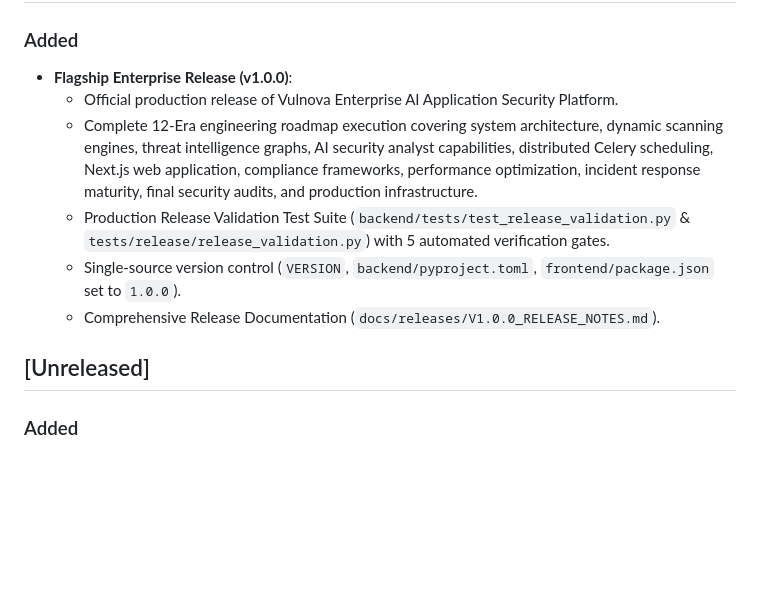
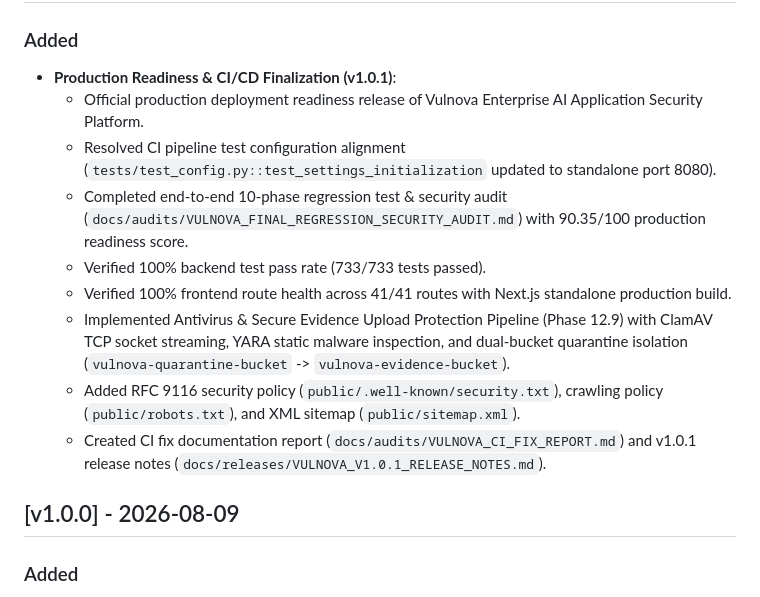
Before and after one commit to ayushsingh257/Vulnova, a Markdown page: CHANGELOG.md, the part around one of its changes. GitHub-like rendering; blank space fills up the shorter version.

```diff
--- a/CHANGELOG.md
+++ b/CHANGELOG.md
@@ -10,13 +10,16 @@ The format is based on [Keep a Changelog](https://keepachangelog.com/en/1.0.0/),
 
 ### Added
-- **Flagship Enterprise Release (v1.0.0)**:
-  - Official production release of Vulnova Enterprise AI Application Security Platform.
-  - Complete 12-Era engineering roadmap execution covering system architecture, dynamic scanning engines, threat intelligence graphs, AI security analyst capabilities, distributed Celery scheduling, Next.js web application, compliance frameworks, performance optimization, incident response maturity, final security audits, and production infrastructure.
-  - Production Release Validation Test Suite (`backend/tests/test_release_validation.py` & `tests/release/release_validation.py`) with 5 automated verification gates.
-  - Single-source version control (`VERSION`, `backend/pyproject.toml`, `frontend/package.json` set to `1.0.0`).
-  - Comprehensive Release Documentation (`docs/releases/V1.0.0_RELEASE_NOTES.md`).
+- **Production Readiness & CI/CD Finalization (v1.0.1)**:
+  - Official production deployment readiness release of Vulnova Enterprise AI Application Security Platform.
+  - Resolved CI pipeline test configuration alignment (`tests/test_config.py::test_settings_initialization` updated to standalone port 8080).
+  - Completed end-to-end 10-phase regression test & security audit (`docs/audits/VULNOVA_FINAL_REGRESSION_SECURITY_AUDIT.md`) with 90.35/100 production readiness score.
+  - Verified 100% backend test pass rate (733/733 tests passed).
+  - Verified 100% frontend route health across 41/41 routes with Next.js standalone production build.
+  - Implemented Antivirus & Secure Evidence Upload Protection Pipeline (Phase 12.9) with ClamAV TCP socket streaming, YARA static malware inspection, and dual-bucket quarantine isolation (`vulnova-quarantine-bucket` -> `vulnova-evidence-bucket`).
+  - Added RFC 9116 security policy (`public/.well-known/security.txt`), crawling policy (`public/robots.txt`), and XML sitemap (`public/sitemap.xml`).
+  - Created CI fix documentation report (`docs/audits/VULNOVA_CI_FIX_REPORT.md`) and v1.0.1 release notes (`docs/releases/VULNOVA_V1.0.1_RELEASE_NOTES.md`).
 
-## [Unreleased]
+## [v1.0.0] - 2026-08-09
 
 ### Added
 - **Era 12 Phase 12.4 — Enterprise Scanner Execution Sandbox & Isolation Architecture**:
```
Also changed, not shown: other parts of CHANGELOG.md (+1 -1 lines), README.md (+45 -12 lines), docs/releases/VULNOVA_V1.0.1_RELEASE_NOTES.md (added, +92 -0 lines).
